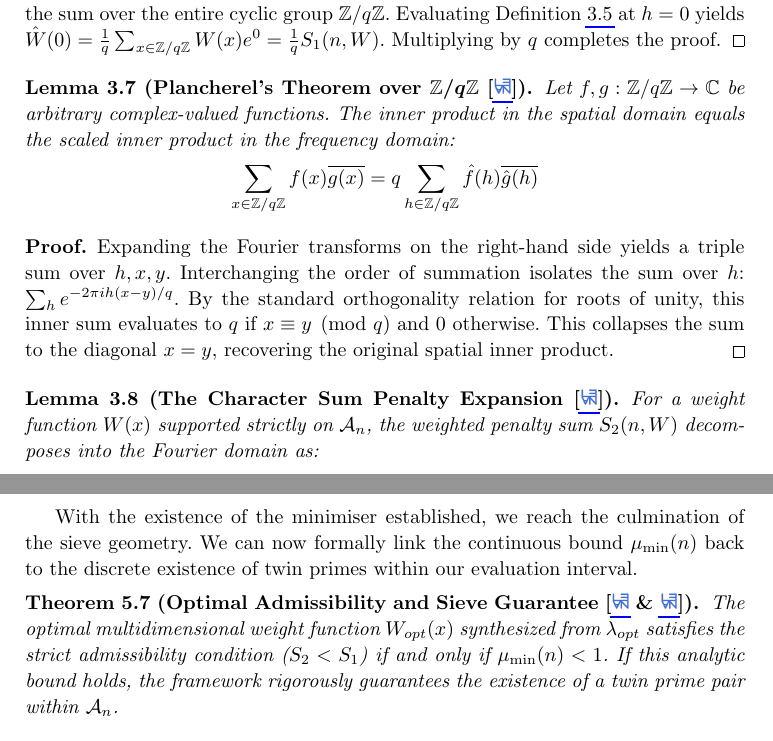
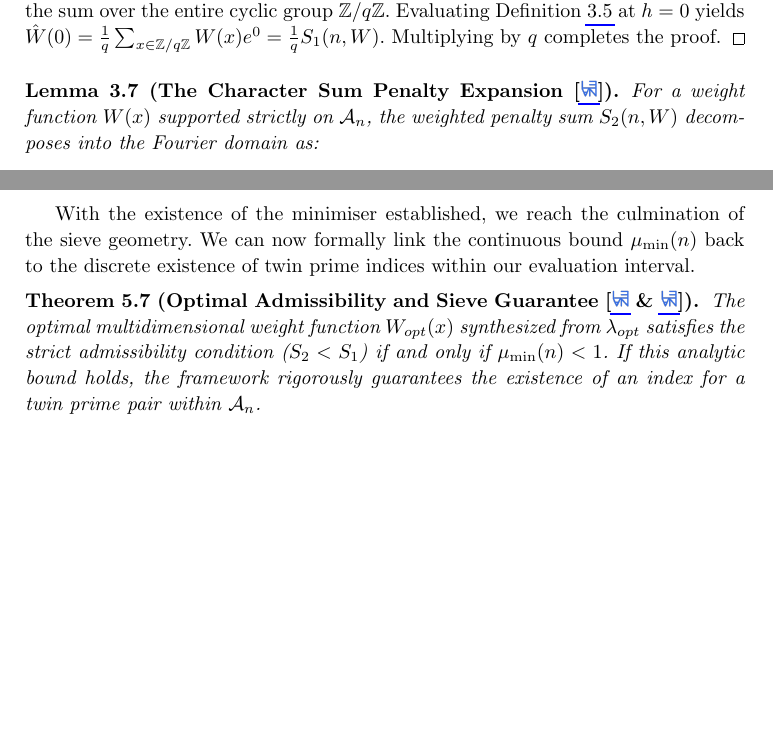
Before and after one commit to ElNando888/KrafftSieve, a LaTeX document (manuscripts/krafftsieve.tex): two parts of pages 6 and 12 of 15, joined at a grey line, cut so that both start at the same text, the shorter picture padded with empty space. Compiled offline with pdfLaTeX.

Commit message:
docs: refine manuscript terminology, update citations, and remove redundant Plancherel lemma

```diff
--- a/manuscripts/krafftsieve.tex
+++ b/manuscripts/krafftsieve.tex
@@ -292,19 +292,6 @@ yields $\hat{W}(0) = \frac{1}{q} \sum_{x \in \mathbb{Z}/q\mathbb{Z}} W(x) e^0 =
 completes the proof.
 \end{proof}
 
-\begin{lemma}[Plancherel's Theorem over $\mathbb{Z}/q\mathbb{Z}$ {[\href{\urlpfx/KrafftSieve/ThirdHarmonic.lean\#L104}{\lean}]}] \label{lem:plancherel_thm}
-Let $f, g: \mathbb{Z}/q\mathbb{Z} \to \mathbb{C}$ be arbitrary complex-valued functions. The inner
-product in the spatial domain equals the scaled inner product in the frequency domain:
-$$ \sum_{x \in \mathbb{Z}/q\mathbb{Z}} f(x) \overline{g(x)} = q \sum_{h \in \mathbb{Z}/q\mathbb{Z}} \hat{f}(h) \overline{\hat{g}(h)} $$
-\end{lemma}
-\begin{proof}
-Expanding the Fourier transforms on the right-hand side yields a triple sum over $h, x, y$.
-Interchanging the order of summation isolates the sum over $h$: $\sum_{h} e^{-2\pi i h (x-y) / q}$.
-By the standard orthogonality relation for roots of unity, this inner sum evaluates to $q$ if
-$x \equiv y \pmod q$ and $0$ otherwise. This collapses the sum to the diagonal $x = y$,
-recovering the original spatial inner product.
-\end{proof}
-
 \begin{lemma}[The Character Sum Penalty Expansion {[\href{\urlpfx/KrafftSieve/ThirdHarmonic.lean\#L187}{\lean}]}] \label{lem:plancherel_hit_expansion}
 For a weight function $W(x)$ supported strictly on $\mathcal{A}_n$, the weighted penalty sum $S_2(n, W)$
 decomposes into the Fourier domain as:
@@ -568,13 +555,13 @@ existence of the minimizer $\lambda_{opt}$.
 
 With the existence of the minimiser established, we reach the culmination of
 the sieve geometry. We can now formally link the continuous bound $\mu_{\min}(n)$ back to
-the discrete existence of twin primes within our evaluation interval.
+the discrete existence of twin prime indices within our evaluation interval.
 
 \begin{theorem}[Optimal Admissibility and Sieve Guarantee {[\href{\urlpfx/KrafftSieve/OptimalWeights.lean\#L640}{\lean} \& \href{\urlpfx/KrafftSieve/OptimalWeights.lean\#L668}{\lean}]}]
 The optimal multidimensional weight function $W_{opt}(x)$ synthesized from $\lambda_{opt}$ satisfies
 the strict admissibility condition ($S_2 < S_1$) if and only if
 $\mu_{\min}(n) < 1$. If this analytic bound holds, the framework rigorously guarantees
-the existence of a twin prime pair within $\mathcal{A}_n$.
+the existence of an index for a twin prime pair within $\mathcal{A}_n$.
 \end{theorem}
 \begin{proof}
 By the definition of the minimum ratio, evaluating the moments with the optimal weight function yields
```
Also changed, not shown: manuscripts/krafftsieve.pdf, manuscripts/krafftsieve.tex (16 more changed lines).
